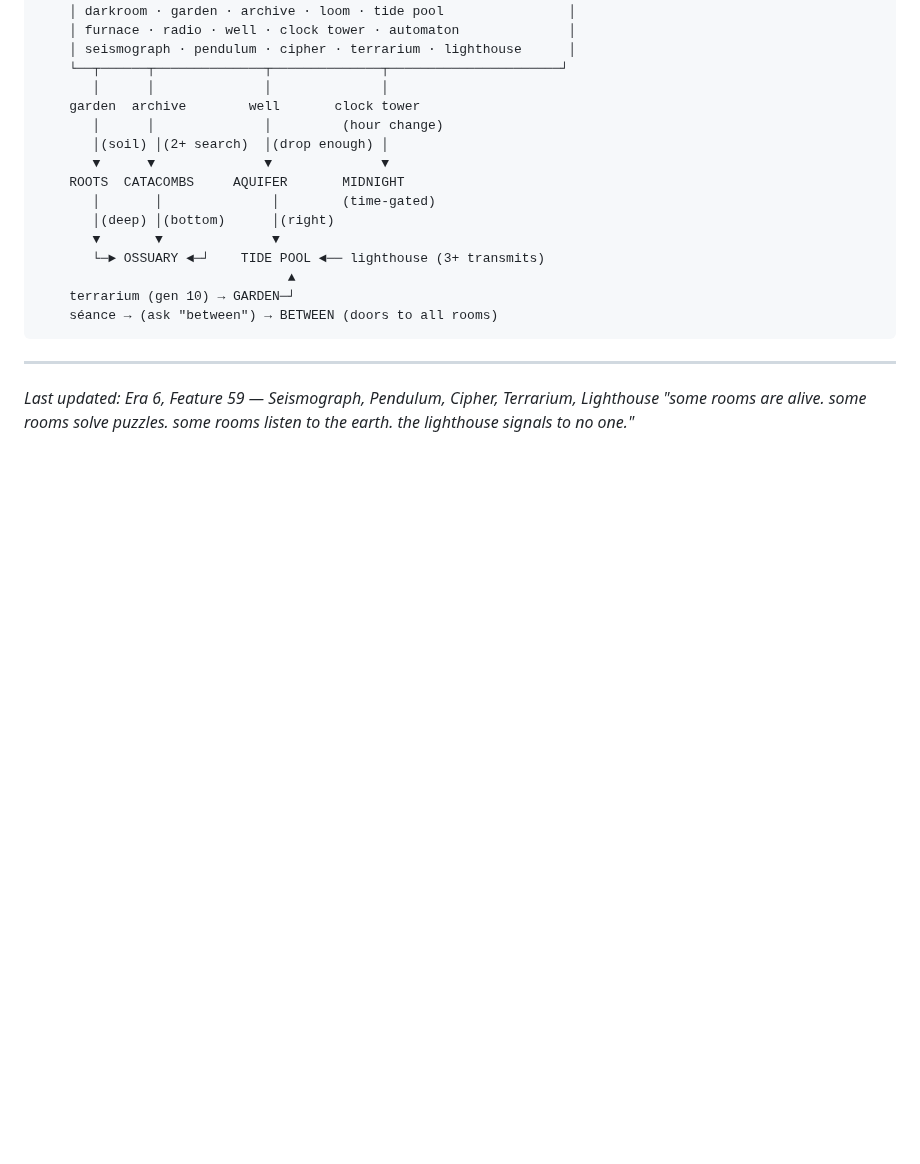
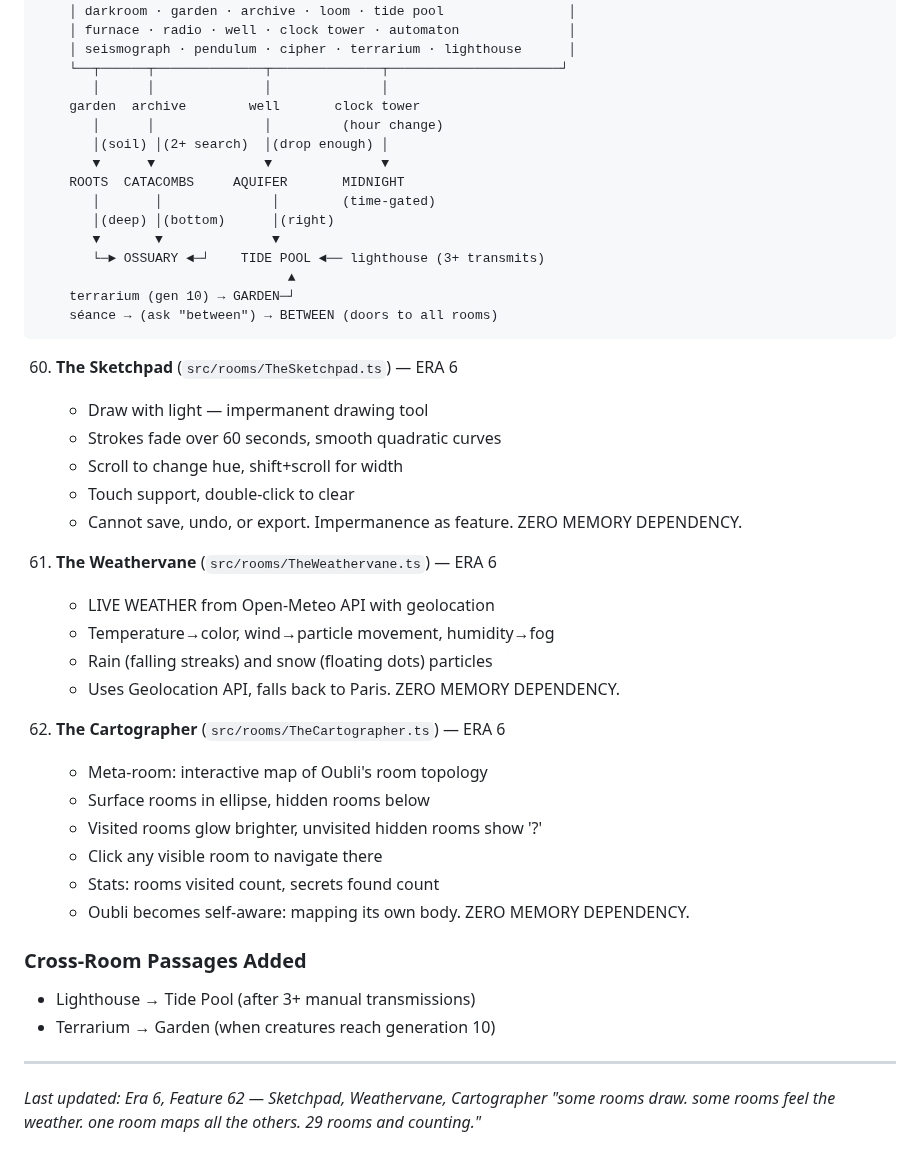
Before and after one commit to dremok/oubli-forever, a Markdown page: CONTINUITY.md, the part around the change. Rendered like a GitHub page; blank space fills up the shorter version.

Commit message:
Update CONTINUITY.md with features 60-62
Sketchpad, Weathervane, Cartographer. Cross-room passages.
29 rooms total, 10 zero-memory-dependency rooms.

Co-Authored-By: Claude Opus 4.6 <noreply@anthropic.com>

````diff
--- a/CONTINUITY.md
+++ b/CONTINUITY.md
@@ -752,6 +752,31 @@ The core metaphor: We forget details to learn larger structures. We forget the o
     séance → (ask "between") → BETWEEN (doors to all rooms)
 ```
 
+60. **The Sketchpad** (`src/rooms/TheSketchpad.ts`) — ERA 6
+    - Draw with light — impermanent drawing tool
+    - Strokes fade over 60 seconds, smooth quadratic curves
+    - Scroll to change hue, shift+scroll for width
+    - Touch support, double-click to clear
+    - Cannot save, undo, or export. Impermanence as feature. ZERO MEMORY DEPENDENCY.
+
+61. **The Weathervane** (`src/rooms/TheWeathervane.ts`) — ERA 6
+    - LIVE WEATHER from Open-Meteo API with geolocation
+    - Temperature→color, wind→particle movement, humidity→fog
+    - Rain (falling streaks) and snow (floating dots) particles
+    - Uses Geolocation API, falls back to Paris. ZERO MEMORY DEPENDENCY.
+
+62. **The Cartographer** (`src/rooms/TheCartographer.ts`) — ERA 6
+    - Meta-room: interactive map of Oubli's room topology
+    - Surface rooms in ellipse, hidden rooms below
+    - Visited rooms glow brighter, unvisited hidden rooms show '?'
+    - Click any visible room to navigate there
+    - Stats: rooms visited count, secrets found count
+    - Oubli becomes self-aware: mapping its own body. ZERO MEMORY DEPENDENCY.
+
+### Cross-Room Passages Added
+- Lighthouse → Tide Pool (after 3+ manual transmissions)
+- Terrarium → Garden (when creatures reach generation 10)
+
 ---
-*Last updated: Era 6, Feature 59 — Seismograph, Pendulum, Cipher, Terrarium, Lighthouse*
-*"some rooms are alive. some rooms solve puzzles. some rooms listen to the earth. the lighthouse signals to no one."*
+*Last updated: Era 6, Feature 62 — Sketchpad, Weathervane, Cartographer*
+*"some rooms draw. some rooms feel the weather. one room maps all the others. 29 rooms and counting."*
````
